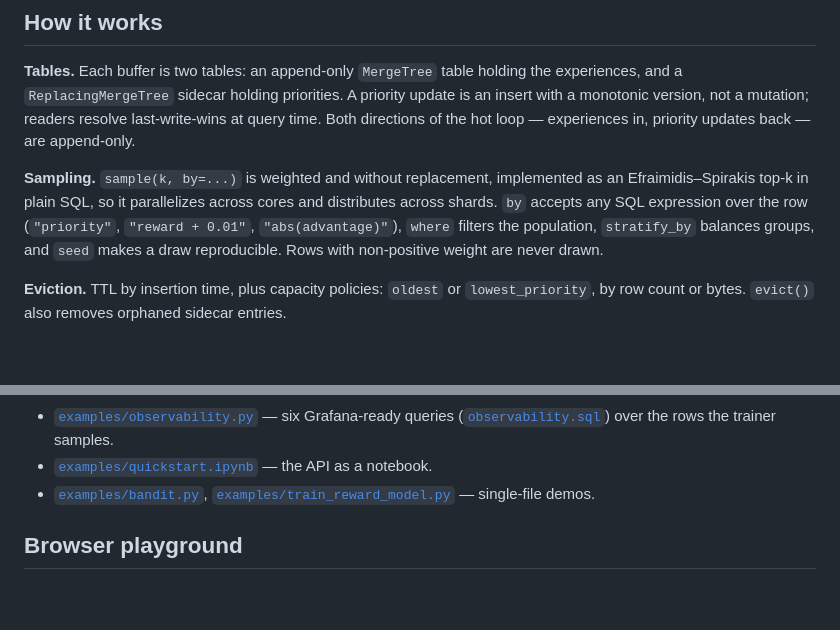
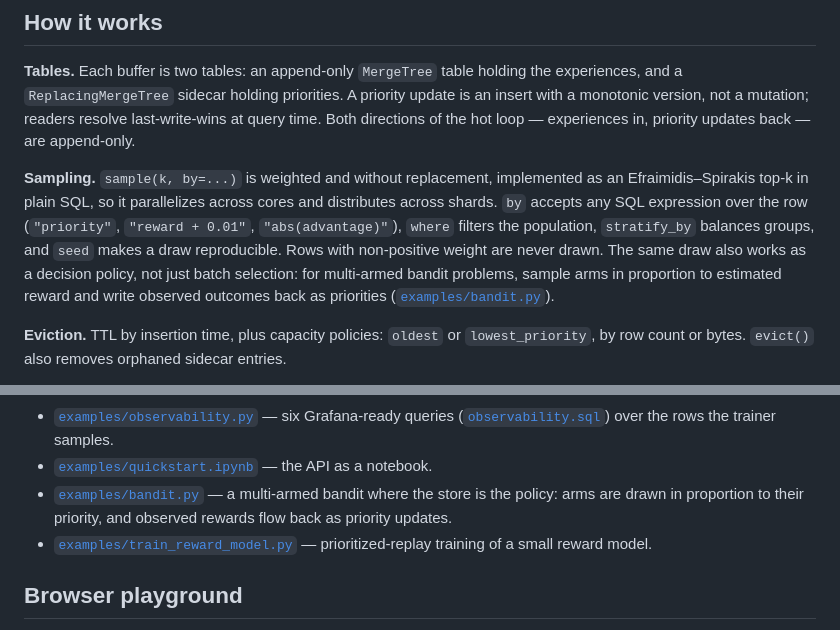
Before and after one commit to jaymebrd/replayhouse, a Markdown page: README.md, 2 parts joined by grey strips. GitHub-like rendering; blank space fills up the shorter version.

Commit message:
docs: mention multi-armed bandit use in the README
The weighted draw doubles as a decision policy, not just batch
selection - noted in the sampling overview and the bandit example
bullet sharpened.

Co-Authored-By: Claude Fable 5 <noreply@anthropic.com>

```diff
--- a/README.md
+++ b/README.md
@@ -79,7 +79,11 @@ implemented as an Efraimidis–Spirakis top-k in plain SQL, so it parallelizes
 across cores and distributes across shards. `by` accepts any SQL expression
 over the row (`"priority"`, `"reward + 0.01"`, `"abs(advantage)"`), `where`
 filters the population, `stratify_by` balances groups, and `seed` makes a
-draw reproducible. Rows with non-positive weight are never drawn.
+draw reproducible. Rows with non-positive weight are never drawn. The same
+draw also works as a decision policy, not just batch selection: for
+multi-armed bandit problems, sample arms in proportion to estimated reward
+and write observed outcomes back as priorities
+([`examples/bandit.py`](examples/bandit.py)).
 
 **Eviction.** TTL by insertion time, plus capacity policies: `oldest` or
 `lowest_priority`, by row count or bytes. `evict()` also removes orphaned
@@ -136,9 +140,11 @@ prioritized and uniform sampling. Re-record with `vhs examples/demo.tape`.
   over the rows the trainer samples.
 - [`examples/quickstart.ipynb`](examples/quickstart.ipynb) — the API as a
   notebook.
-- [`examples/bandit.py`](examples/bandit.py),
-  [`examples/train_reward_model.py`](examples/train_reward_model.py) —
-  single-file demos.
+- [`examples/bandit.py`](examples/bandit.py) — a multi-armed bandit where
+  the store is the policy: arms are drawn in proportion to their priority,
+  and observed rewards flow back as priority updates.
+- [`examples/train_reward_model.py`](examples/train_reward_model.py) —
+  prioritized-replay training of a small reward model.
 
 ## Browser playground
 
```
